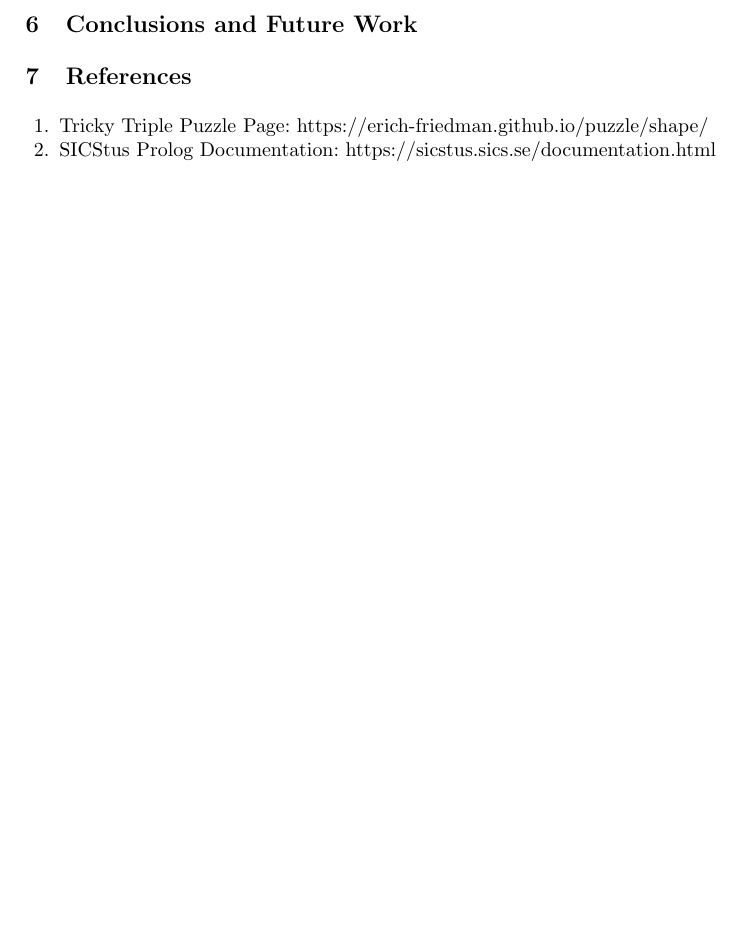
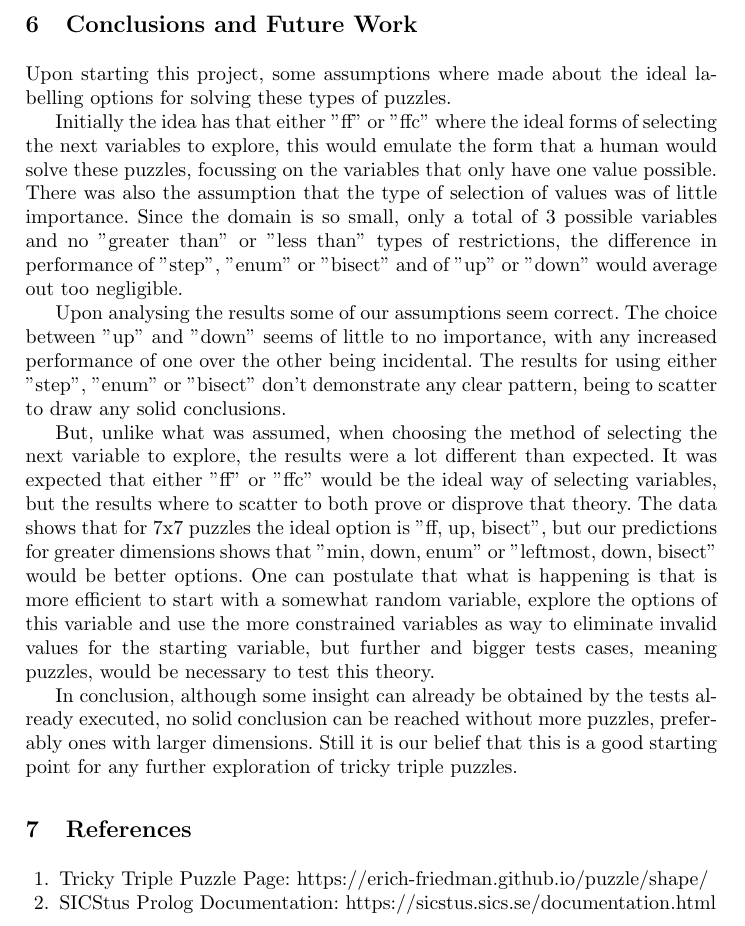
Before and after one commit to LeKinaSa/plog-talpa-trickytriple, a LaTeX thesis (plog-proj2/docs/report.tex): part of page 7 of 9, cut so that both start at the same text, the shorter picture padded with empty space. Compiled offline with pdfLaTeX.

Commit message:
Conclusion draft done

```diff
--- a/plog-proj2/docs/report.tex
+++ b/plog-proj2/docs/report.tex
@@ -225,6 +225,36 @@ From all the data we have, the best approximation is a cubic, a third-degree pol
     as demonstrated in Figure \ref{fig6}.
 
 \section{Conclusions and Future Work}
+Upon starting this project, some assumptions where made about the ideal labelling options
+for solving these types of puzzles.
+
+Initially the idea has that either "ff" or "ffc" where the ideal forms of selecting the
+next variables to explore, this would emulate the form that a human would solve these puzzles,
+focussing on the variables that only have one value possible.
+There was also the assumption that the type of selection of values was of little importance.
+Since the domain is so small, only a total of 3 possible variables and no "greater than" or
+"less than" types of restrictions, the difference in performance of "step", "enum" or "bisect"
+and of "up" or "down" would average out too negligible.
+
+Upon analysing the results some of our assumptions seem correct. The choice between "up"
+and "down" seems of little to no importance, with any increased performance of one over the
+other being incidental. The results for using either "step", "enum" or "bisect" don't
+demonstrate any clear pattern, being to scatter to draw any solid conclusions.
+
+But, unlike what was assumed, when choosing the method of selecting the next variable to explore,
+the results were a lot different than expected. It was expected that either "ff" or "ffc"
+would be the ideal way of selecting variables, but the results where to scatter to both prove
+or disprove that theory. The data shows that for 7x7 puzzles the ideal option is "ff, up, bisect",
+but our predictions for greater dimensions shows that "min, down, enum" or "leftmost, down, bisect"
+would be better options. One can postulate that what is happening is that is more efficient to start
+with a somewhat random variable, explore the options of this variable and use the more constrained
+variables as way to eliminate invalid values for the starting variable, but further and bigger tests
+cases, meaning puzzles, would be necessary to test this theory.
+
+In conclusion, although some insight can already be obtained by the tests already executed, no
+solid conclusion can be reached without more puzzles, preferably ones with larger dimensions.
+Still it is our belief that this is a good starting point for any further exploration of tricky
+triple puzzles.
 
 \section{References}
 \begin{enumerate}
```
